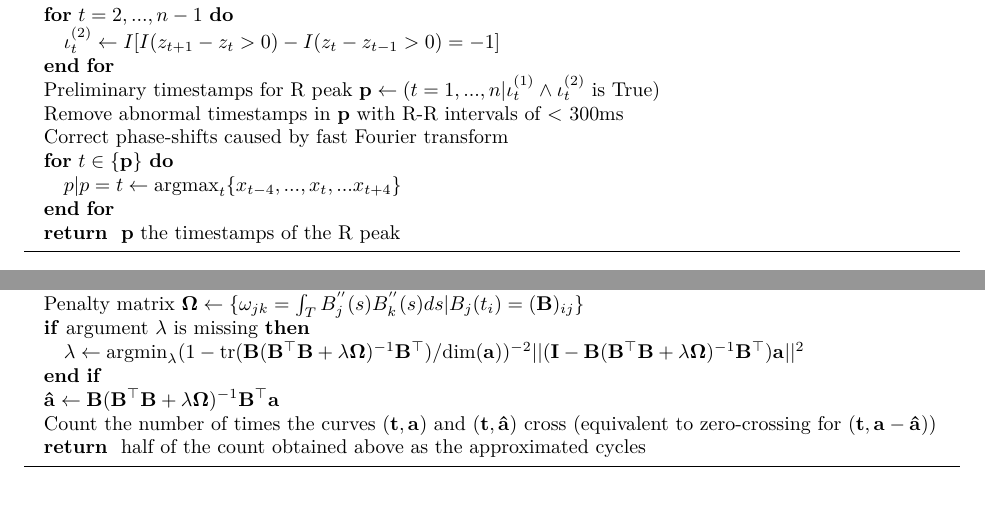
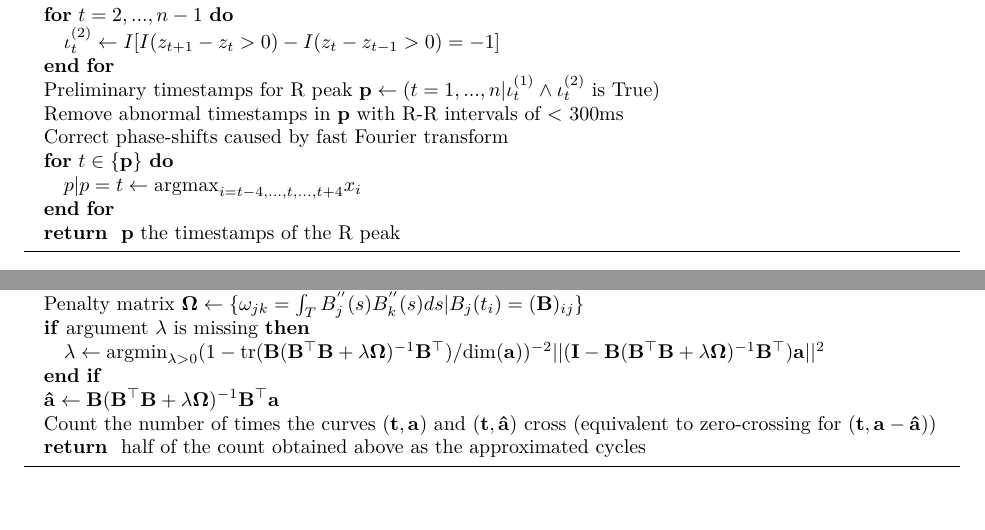
Before and after one commit to szmsu2011/comp90072, an R Markdown document (report/report.Rmd): two parts of page 3 of 7, joined at a grey line, cut so that both start at the same text. The pictures show the output file report/report.pdf that the author committed with the source.

Commit message:
corrected some notation error

```diff
--- a/report/report.Rmd
+++ b/report/report.Rmd
@@ -124,7 +124,7 @@ The ECG signal does not provide the heart rate directly. Instead, it is a time s
 \STATE Remove abnormal timestamps in $\mathbf{p}$ with R-R intervals of < 300ms
 \STATE Correct phase-shifts caused by fast Fourier transform
 \FOR{$t \in \{\mathbf{p}\}$}
-\STATE $p | p = t \leftarrow \text{argmax}_t\{x_{t - 4}, ..., x_t, ... x_{t + 4}\}$
+\STATE $p | p = t \leftarrow \text{argmax}_{i = t - 4, ..., t, ..., t + 4} x_i$
 \ENDFOR
 \RETURN $\mathbf{p}$ the timestamps of the R peak
 \end{algorithmic}
@@ -152,7 +152,7 @@ The ECG signal does not provide the heart rate directly. Instead, it is a time s
 \STATE Construct B-spline bases $\mathbf{B}$ derived from natural cubic spline bases about all possible knots of $\mathbf{t}$
 \STATE Penalty matrix $\boldsymbol{\Omega} \leftarrow \{\omega_{jk} = \int_T {B_j^{''}(s)B_k^{''}(s)}ds | B_j(t_i) = (\mathbf{B})_{ij}\}$
 \IF{argument $\lambda$ is missing}
-\STATE $\lambda \leftarrow \text{argmin}_\lambda (1 - \text{tr}(\mathbf{B}(\mathbf{B}^\top\mathbf{B} + \lambda\boldsymbol{\Omega})^{-1}\mathbf{B}^\top) / \text{dim}(\mathbf{a}))^{-2}||(\mathbf{I} - \mathbf{B}(\mathbf{B}^\top\mathbf{B} + \lambda\boldsymbol{\Omega})^{-1}\mathbf{B}^\top)\mathbf{a}||^2$
+\STATE $\lambda \leftarrow \text{argmin}_{\lambda > 0} (1 - \text{tr}(\mathbf{B}(\mathbf{B}^\top\mathbf{B} + \lambda\boldsymbol{\Omega})^{-1}\mathbf{B}^\top) / \text{dim}(\mathbf{a}))^{-2}||(\mathbf{I} - \mathbf{B}(\mathbf{B}^\top\mathbf{B} + \lambda\boldsymbol{\Omega})^{-1}\mathbf{B}^\top)\mathbf{a}||^2$
 \ENDIF
 \STATE $\mathbf{\hat{a}} \leftarrow \mathbf{B}(\mathbf{B}^\top\mathbf{B} + \lambda\boldsymbol{\Omega})^{-1}\mathbf{B}^\top\mathbf{a}$
 \STATE Count the number of times the curves $(\mathbf{t}, \mathbf{a})$ and $(\mathbf{t}, \mathbf{\hat{a}})$ cross (equivalent to zero-crossing for $(\mathbf{t}, \mathbf{a} - \mathbf{\hat{a}})$)
```
Also changed, not shown: report/report.pdf, report/report.tex, report/report_files/figure-latex/ecg-noise-1.pdf, report/report_files/figure-latex/train-1.pdf.
